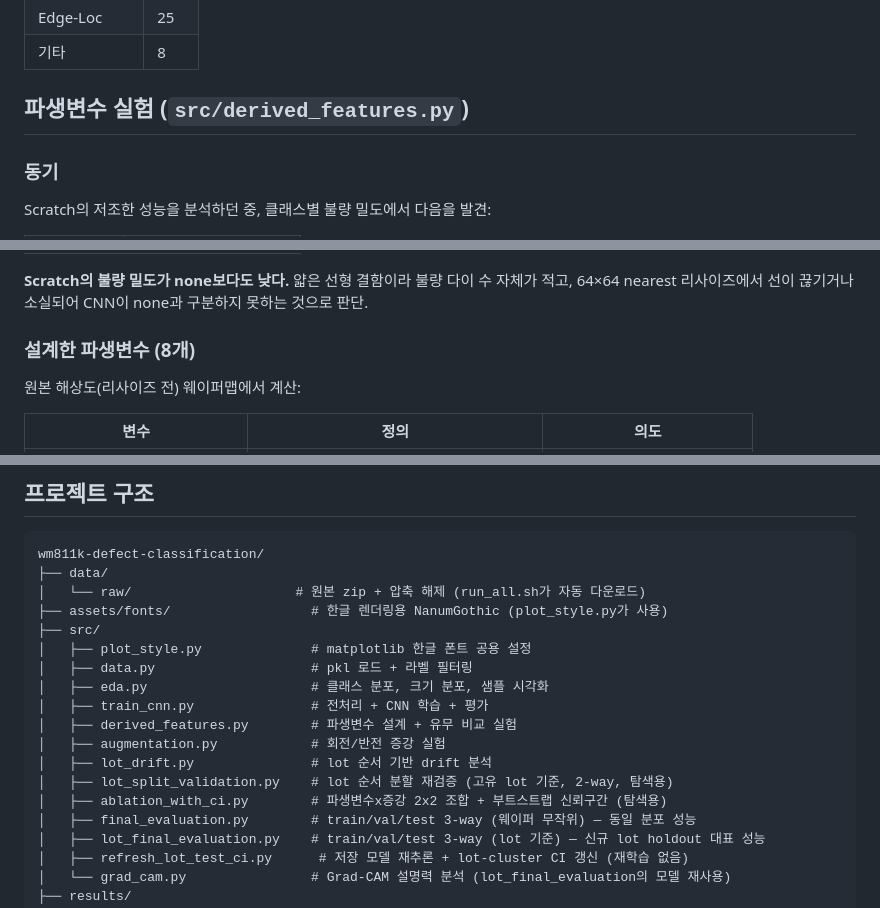
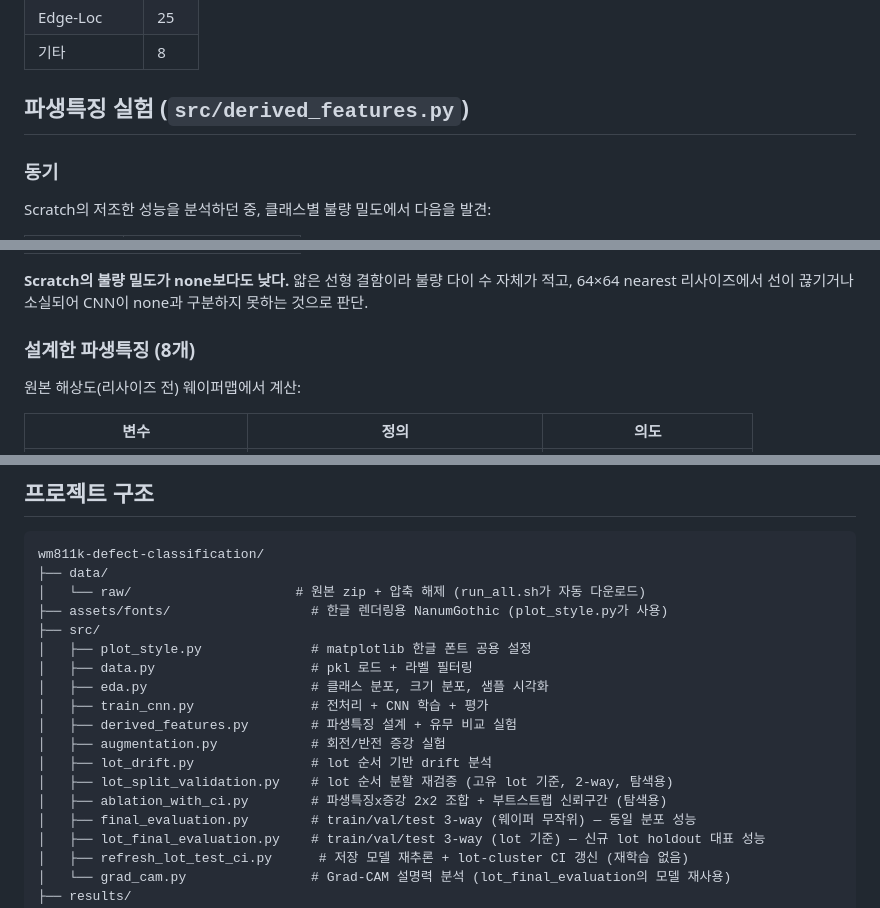
Before and after one commit to ojineeee/WM811K_wafer_defect_classification, a Markdown page: docs/TECHNICAL_REPORT.md, 3 parts joined by grey strips. GitHub-like rendering.

```diff
--- a/docs/TECHNICAL_REPORT.md
+++ b/docs/TECHNICAL_REPORT.md
@@ -90,7 +90,7 @@ SmallCNN(
 | Edge-Loc | 25 |
 | 기타 | 8 |
 
-## 파생변수 실험 (`src/derived_features.py`)
+## 파생특징 실험 (`src/derived_features.py`)
 
 ### 동기
 
@@ -110,7 +110,7 @@ Scratch의 저조한 성능을 분석하던 중, 클래스별 불량 밀도에
 
 **Scratch의 불량 밀도가 none보다도 낮다.** 얇은 선형 결함이라 불량 다이 수 자체가 적고, 64×64 nearest 리사이즈에서 선이 끊기거나 소실되어 CNN이 none과 구분하지 못하는 것으로 판단.
 
-### 설계한 파생변수 (8개)
+### 설계한 파생특징 (8개)
 
 원본 해상도(리사이즈 전) 웨이퍼맵에서 계산:
 
@@ -558,11 +558,11 @@ wm811k-defect-classification/
 │   ├── data.py                    # pkl 로드 + 라벨 필터링
 │   ├── eda.py                     # 클래스 분포, 크기 분포, 샘플 시각화
 │   ├── train_cnn.py               # 전처리 + CNN 학습 + 평가
-│   ├── derived_features.py        # 파생변수 설계 + 유무 비교 실험
+│   ├── derived_features.py        # 파생특징 설계 + 유무 비교 실험
 │   ├── augmentation.py            # 회전/반전 증강 실험
 │   ├── lot_drift.py               # lot 순서 기반 drift 분석
 │   ├── lot_split_validation.py    # lot 순서 분할 재검증 (고유 lot 기준, 2-way, 탐색용)
-│   ├── ablation_with_ci.py        # 파생변수x증강 2x2 조합 + 부트스트랩 신뢰구간 (탐색용)
+│   ├── ablation_with_ci.py        # 파생특징x증강 2x2 조합 + 부트스트랩 신뢰구간 (탐색용)
 │   ├── final_evaluation.py        # train/val/test 3-way (웨이퍼 무작위) — 동일 분포 성능
 │   ├── lot_final_evaluation.py    # train/val/test 3-way (lot 기준) — 신규 lot holdout 대표 성능
 │   ├── refresh_lot_test_ci.py      # 저장 모델 재추론 + lot-cluster CI 갱신 (재학습 없음)
```
Also changed, not shown: other parts of docs/TECHNICAL_REPORT.md (+9 -9 lines).
